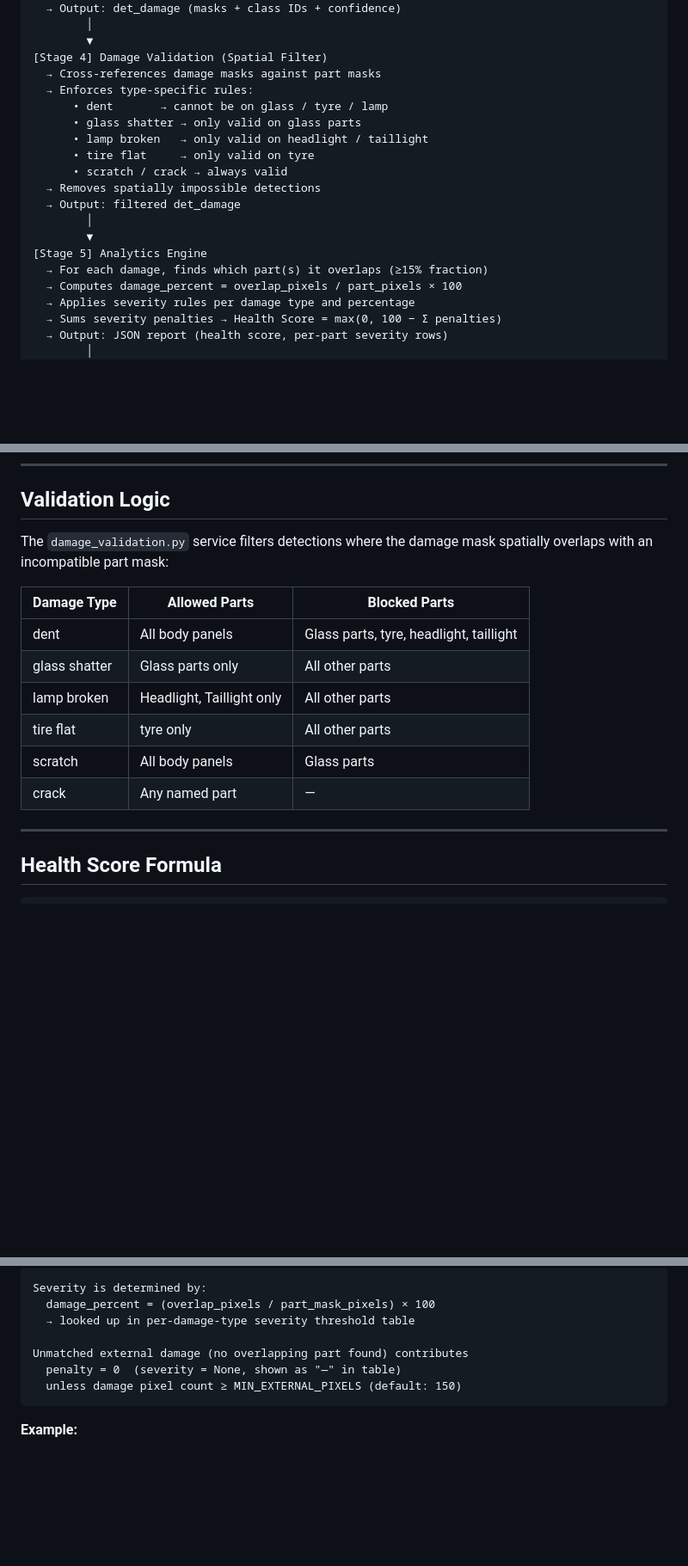
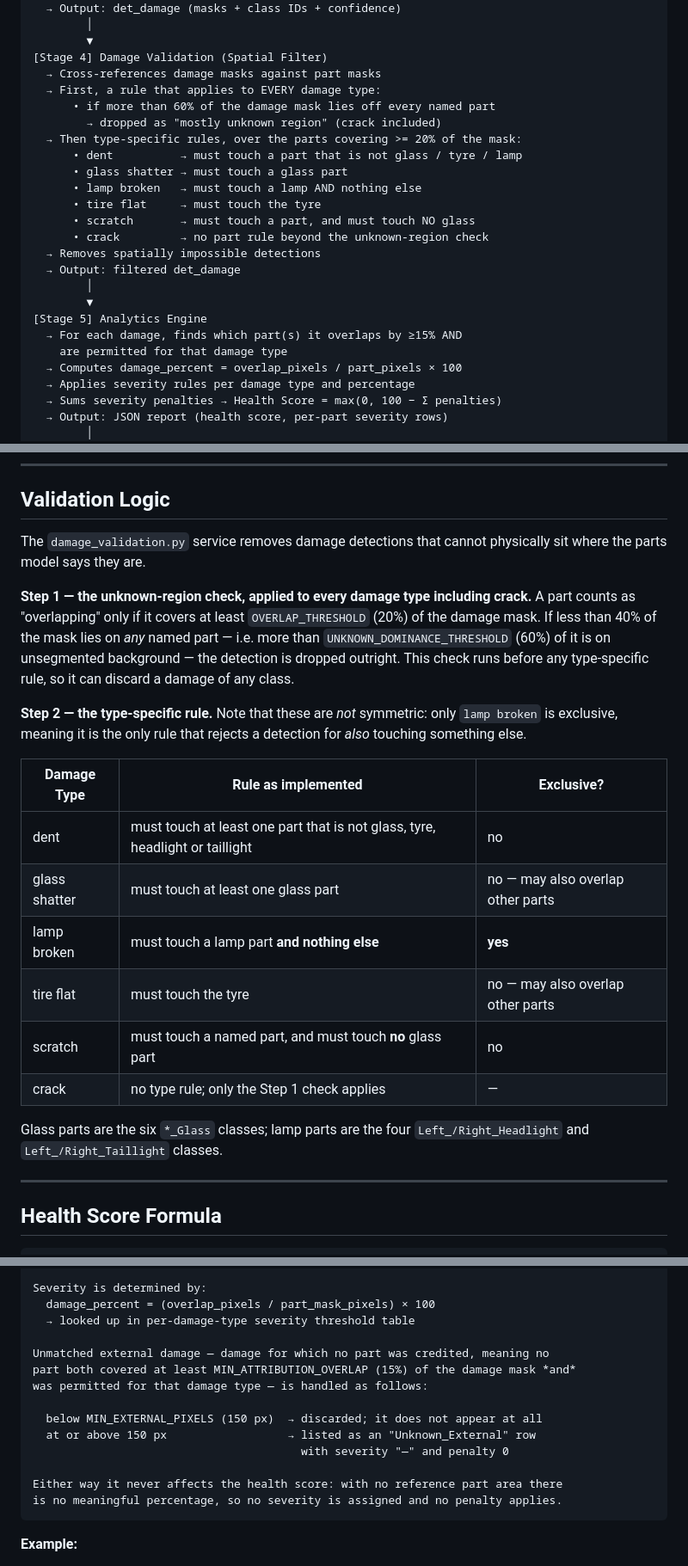
Before and after one commit to Tarpit59/car-damage-and-parts-segmentation, a Markdown page: README.md, 3 parts joined by grey strips. Shown at 86% size. GitHub-like rendering; blank space fills up the shorter version.

````diff
--- a/README.md
+++ b/README.md
@@ -169,18 +169,23 @@ User Uploads Image
         ▼
 [Stage 4] Damage Validation (Spatial Filter)
   → Cross-references damage masks against part masks
-  → Enforces type-specific rules:
-      • dent       → cannot be on glass / tyre / lamp
-      • glass shatter → only valid on glass parts
-      • lamp broken   → only valid on headlight / taillight
-      • tire flat     → only valid on tyre
-      • scratch / crack → always valid
+  → First, a rule that applies to EVERY damage type:
+      • if more than 60% of the damage mask lies off every named part
+        → dropped as "mostly unknown region" (crack included)
+  → Then type-specific rules, over the parts covering >= 20% of the mask:
+      • dent          → must touch a part that is not glass / tyre / lamp
+      • glass shatter → must touch a glass part
+      • lamp broken   → must touch a lamp AND nothing else
+      • tire flat     → must touch the tyre
+      • scratch       → must touch a part, and must touch NO glass
+      • crack         → no part rule beyond the unknown-region check
   → Removes spatially impossible detections
   → Output: filtered det_damage
         │
         ▼
 [Stage 5] Analytics Engine
-  → For each damage, finds which part(s) it overlaps (≥15% fraction)
+  → For each damage, finds which part(s) it overlaps by ≥15% AND
+    are permitted for that damage type
   → Computes damage_percent = overlap_pixels / part_pixels × 100
   → Applies severity rules per damage type and percentage
   → Sums severity penalties → Health Score = max(0, 100 − Σ penalties)
@@ -511,16 +524,31 @@ Re-renders the canvas with new toggle/opacity settings **without re-running any
 
 ## Validation Logic
 
-The `damage_validation.py` service filters detections where the damage mask spatially overlaps with an incompatible part mask:
+The `damage_validation.py` service removes damage detections that cannot
+physically sit where the parts model says they are.
 
-| Damage Type | Allowed Parts | Blocked Parts |
+**Step 1 — the unknown-region check, applied to every damage type including
+crack.** A part counts as "overlapping" only if it covers at least
+`OVERLAP_THRESHOLD` (20%) of the damage mask. If less than 40% of the mask lies
+on *any* named part — i.e. more than `UNKNOWN_DOMINANCE_THRESHOLD` (60%) of it is
+on unsegmented background — the detection is dropped outright. This check runs
+before any type-specific rule, so it can discard a damage of any class.
+
+**Step 2 — the type-specific rule.** Note that these are *not* symmetric: only
+`lamp broken` is exclusive, meaning it is the only rule that rejects a detection
+for *also* touching something else.
+
+| Damage Type | Rule as implemented | Exclusive? |
 |---|---|---|
-| dent | All body panels | Glass parts, tyre, headlight, taillight |
-| glass shatter | Glass parts only | All other parts |
-| lamp broken | Headlight, Taillight only | All other parts |
-| tire flat | tyre only | All other parts |
-| scratch | All body panels | Glass parts |
-| crack | Any named part | — |
+| dent | must touch at least one part that is not glass, tyre, headlight or taillight | no |
+| glass shatter | must touch at least one glass part | no — may also overlap other parts |
+| lamp broken | must touch a lamp part **and nothing else** | **yes** |
+| tire flat | must touch the tyre | no — may also overlap other parts |
+| scratch | must touch a named part, and must touch **no** glass part | no |
+| crack | no type rule; only the Step 1 check applies | — |
+
+Glass parts are the six `*_Glass` classes; lamp parts are the four
+`Left_/Right_Headlight` and `Left_/Right_Taillight` classes.
 
 ---
 
@@ -539,9 +567,16 @@ Severity is determined by:
   damage_percent = (overlap_pixels / part_mask_pixels) × 100
   → looked up in per-damage-type severity threshold table
 
-Unmatched external damage (no overlapping part found) contributes
-  penalty = 0  (severity = None, shown as "—" in table)
-  unless damage pixel count ≥ MIN_EXTERNAL_PIXELS (default: 150)
+Unmatched external damage — damage for which no part was credited, meaning no
+part both covered at least MIN_ATTRIBUTION_OVERLAP (15%) of the damage mask *and*
+was permitted for that damage type — is handled as follows:
+
+  below MIN_EXTERNAL_PIXELS (150 px)  → discarded; it does not appear at all
+  at or above 150 px                  → listed as an "Unknown_External" row
+                                        with severity "—" and penalty 0
+
+Either way it never affects the health score: with no reference part area there
+is no meaningful percentage, so no severity is assigned and no penalty applies.
 ```
 
 **Example:**
````
Also changed, not shown: other parts of README.md (+63 -6 lines).
